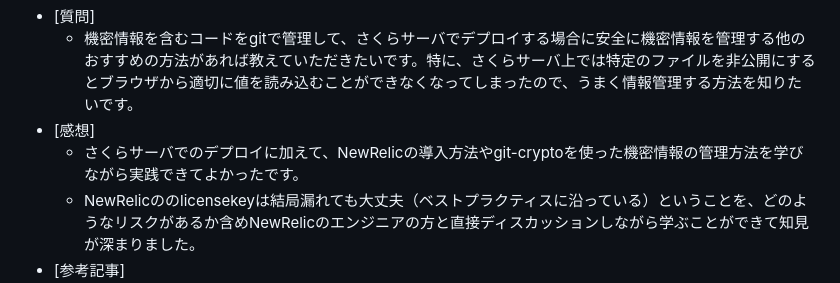
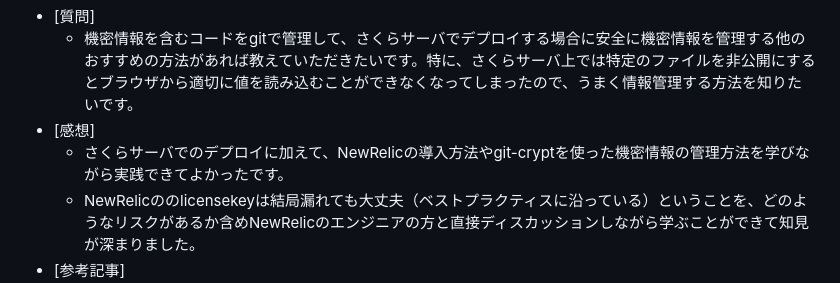
Before and after one commit to tiot07/challenge-project-github-handson, a Markdown page: README.md, the part around one of its changes. GitHub-like rendering.

```diff
--- a/README.md
+++ b/README.md
@@ -49,7 +49,7 @@
 - [質問]
     - 機密情報を含むコードをgitで管理して、さくらサーバでデプロイする場合に安全に機密情報を管理する他のおすすめの方法があれば教えていただきたいです。特に、さくらサーバ上では特定のファイルを非公開にするとブラウザから適切に値を読み込むことができなくなってしまったので、うまく情報管理する方法を知りたいです。
 - [感想]
-    - さくらサーバでのデプロイに加えて、NewRelicの導入方法やgit-cryptoを使った機密情報の管理方法を学びながら実践できてよかったです。
+    - さくらサーバでのデプロイに加えて、NewRelicの導入方法やgit-cryptを使った機密情報の管理方法を学びながら実践できてよかったです。
     - NewRelicののlicensekeyは結局漏れても大丈夫（ベストプラクティスに沿っている）ということを、どのようなリスクがあるか含めNewRelicのエンジニアの方と直接ディスカッションしながら学ぶことができて知見が深まりました。
 - [参考記事]
   - CloudFormationを使ったwebサイトのデプロイ
```
Also changed, not shown: other parts of README.md (+2 -2 lines).
